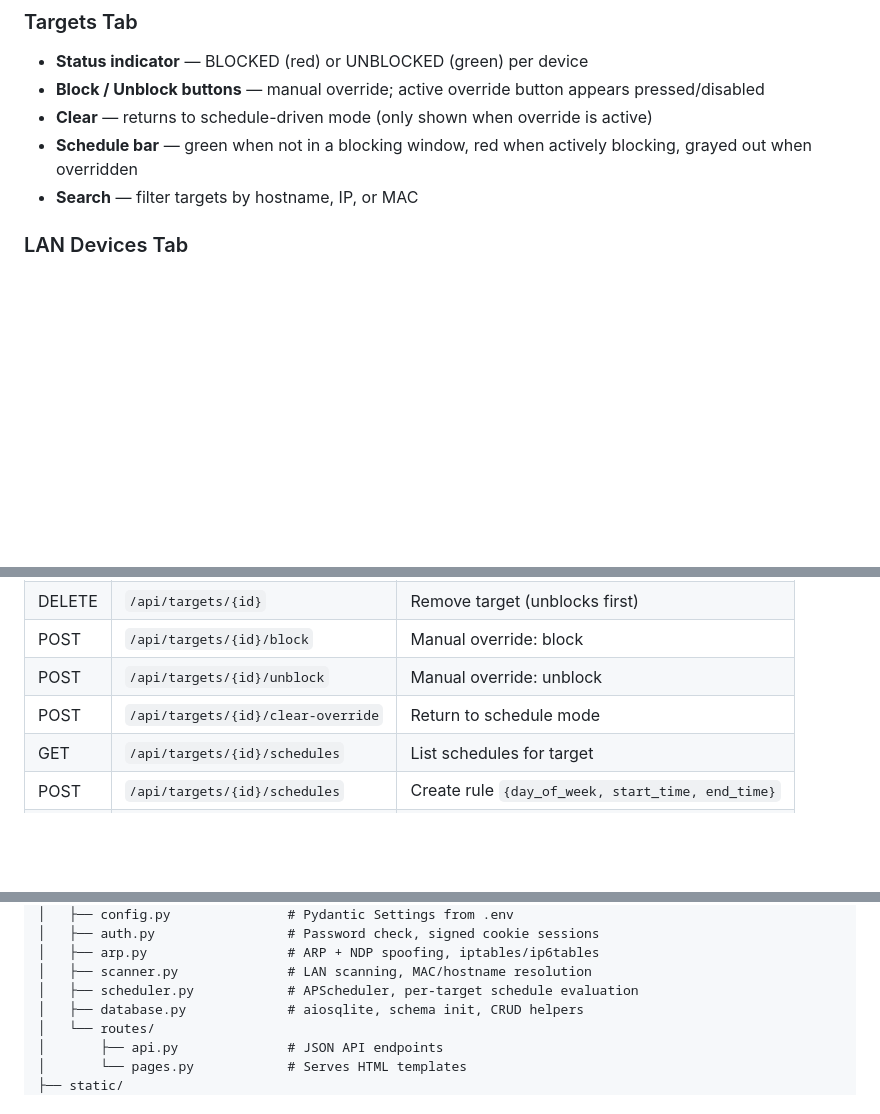
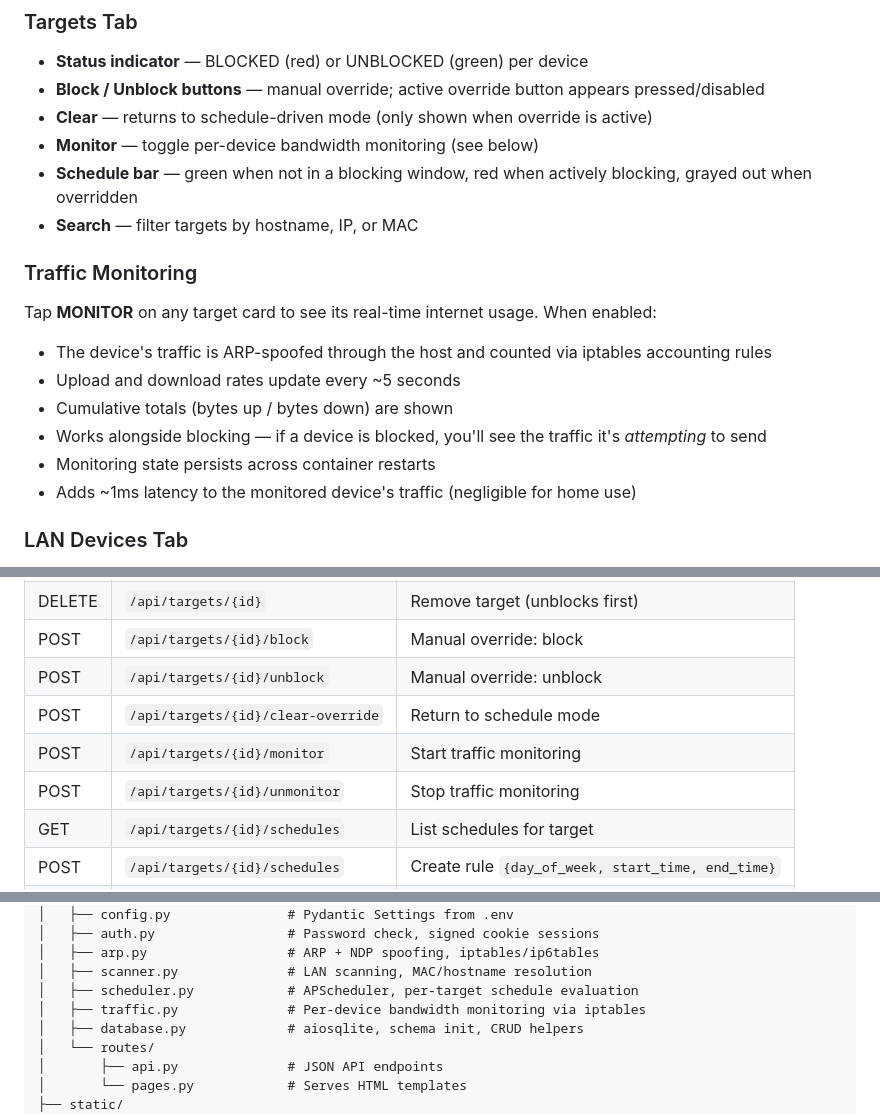
Before and after one commit to hankel-ai/netguard, a Markdown page: README.md, 3 parts joined by grey strips. Rendered like a GitHub page; blank space fills up the shorter version.

```diff
--- a/README.md
+++ b/README.md
@@ -175,8 +235,20 @@ Dark-themed, mobile-first dashboard with three tabs:
 - **Status indicator** — BLOCKED (red) or UNBLOCKED (green) per device
 - **Block / Unblock buttons** — manual override; active override button appears pressed/disabled
 - **Clear** — returns to schedule-driven mode (only shown when override is active)
+- **Monitor** — toggle per-device bandwidth monitoring (see below)
 - **Schedule bar** — green when not in a blocking window, red when actively blocking, grayed out when overridden
 - **Search** — filter targets by hostname, IP, or MAC
+
+### Traffic Monitoring
+
+Tap **MONITOR** on any target card to see its real-time internet usage. When enabled:
+
+- The device's traffic is ARP-spoofed through the host and counted via iptables accounting rules
+- Upload and download rates update every ~5 seconds
+- Cumulative totals (bytes up / bytes down) are shown
+- Works alongside blocking — if a device is blocked, you'll see the traffic it's *attempting* to send
+- Monitoring state persists across container restarts
+- Adds ~1ms latency to the monitored device's traffic (negligible for home use)
 
 ### LAN Devices Tab
 - **Scan Now** — ARP scans the local subnet, resolves hostnames via reverse DNS and NetBIOS
@@ -224,6 +296,8 @@ All endpoints (except login) require authentication via session cookie.
 | POST | `/api/targets/{id}/block` | Manual override: block |
 | POST | `/api/targets/{id}/unblock` | Manual override: unblock |
 | POST | `/api/targets/{id}/clear-override` | Return to schedule mode |
+| POST | `/api/targets/{id}/monitor` | Start traffic monitoring |
+| POST | `/api/targets/{id}/unmonitor` | Stop traffic monitoring |
 | GET | `/api/targets/{id}/schedules` | List schedules for target |
 | POST | `/api/targets/{id}/schedules` | Create rule `{day_of_week, start_time, end_time}` |
 | PUT | `/api/schedules/{id}` | Update rule |
@@ -247,6 +321,7 @@ netguard/
 │   ├── arp.py                  # ARP + NDP spoofing, iptables/ip6tables
 │   ├── scanner.py              # LAN scanning, MAC/hostname resolution
 │   ├── scheduler.py            # APScheduler, per-target schedule evaluation
+│   ├── traffic.py              # Per-device bandwidth monitoring via iptables
 │   ├── database.py             # aiosqlite, schema init, CRUD helpers
 │   └── routes/
 │       ├── api.py              # JSON API endpoints
```
Also changed, not shown: other parts of README.md (+60 -0 lines).
